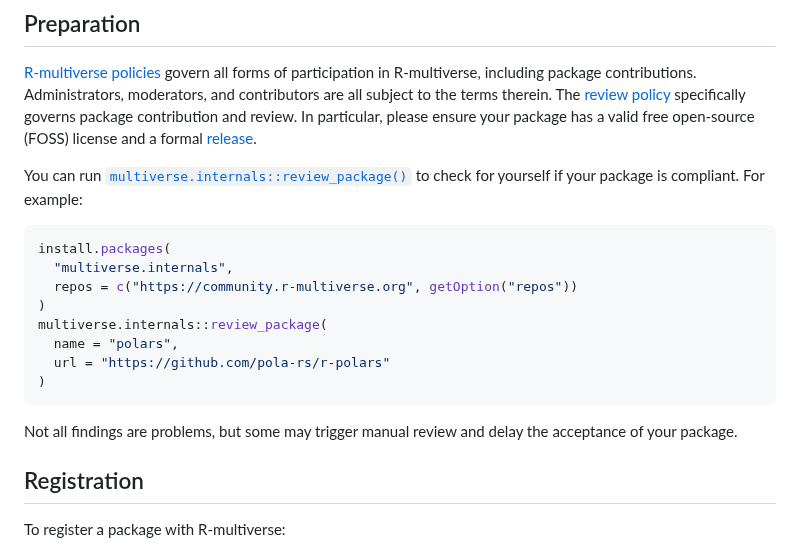
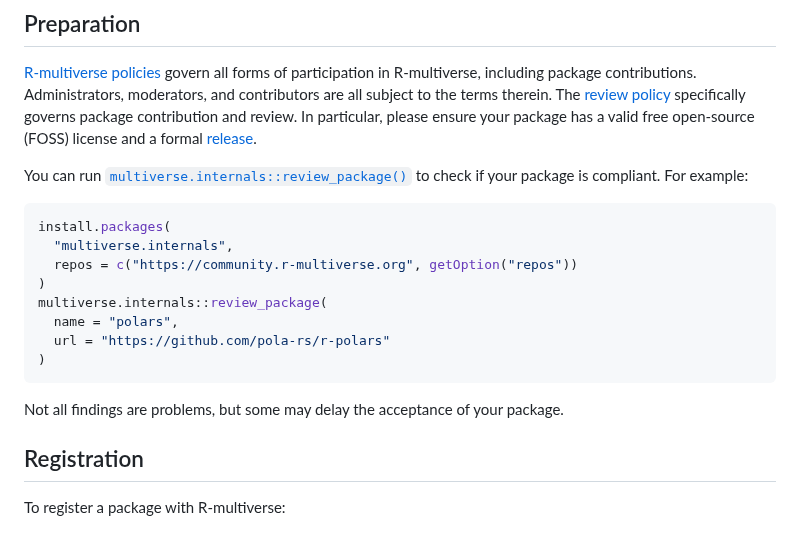
Before and after one commit to wlandau/r-multiverse.github.io, a Markdown page: contributors.md, the part around the change. Rendered like a GitHub page.

````diff
--- a/contributors.md
+++ b/contributors.md
@@ -12,7 +12,7 @@ Administrators, moderators, and contributors are all subject to the terms therei
 The [review policy](review.md) specifically governs package contribution and review.
 In particular, please ensure your package has a valid free open-source (FOSS) license and a formal [release](https://docs.github.com/en/repositories/releasing-projects-on-github/about-releases).
 
-You can run [`multiverse.internals::review_package()`](https://r-multiverse.org/multiverse.internals/reference/review_package.html) to check for yourself if your package is compliant.
+You can run [`multiverse.internals::review_package()`](https://r-multiverse.org/multiverse.internals/reference/review_package.html) to check if your package is compliant.
 For example:
 
 ```r
@@ -26,7 +26,7 @@ multiverse.internals::review_package(
 )
 ```
 
-Not all findings are problems, but some may trigger manual review and delay the acceptance of your package.
+Not all findings are problems, but some may delay the acceptance of your package.
 
 ## Registration
 
````
